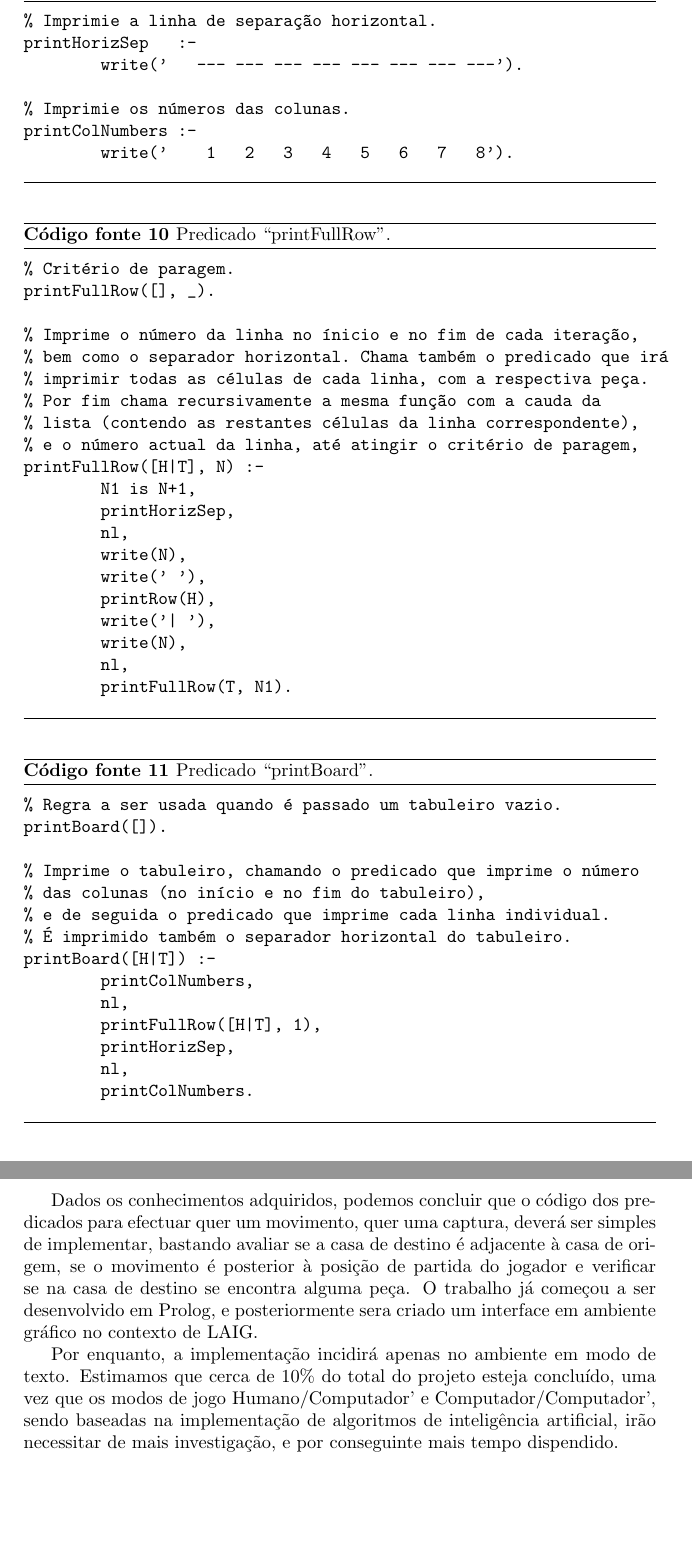
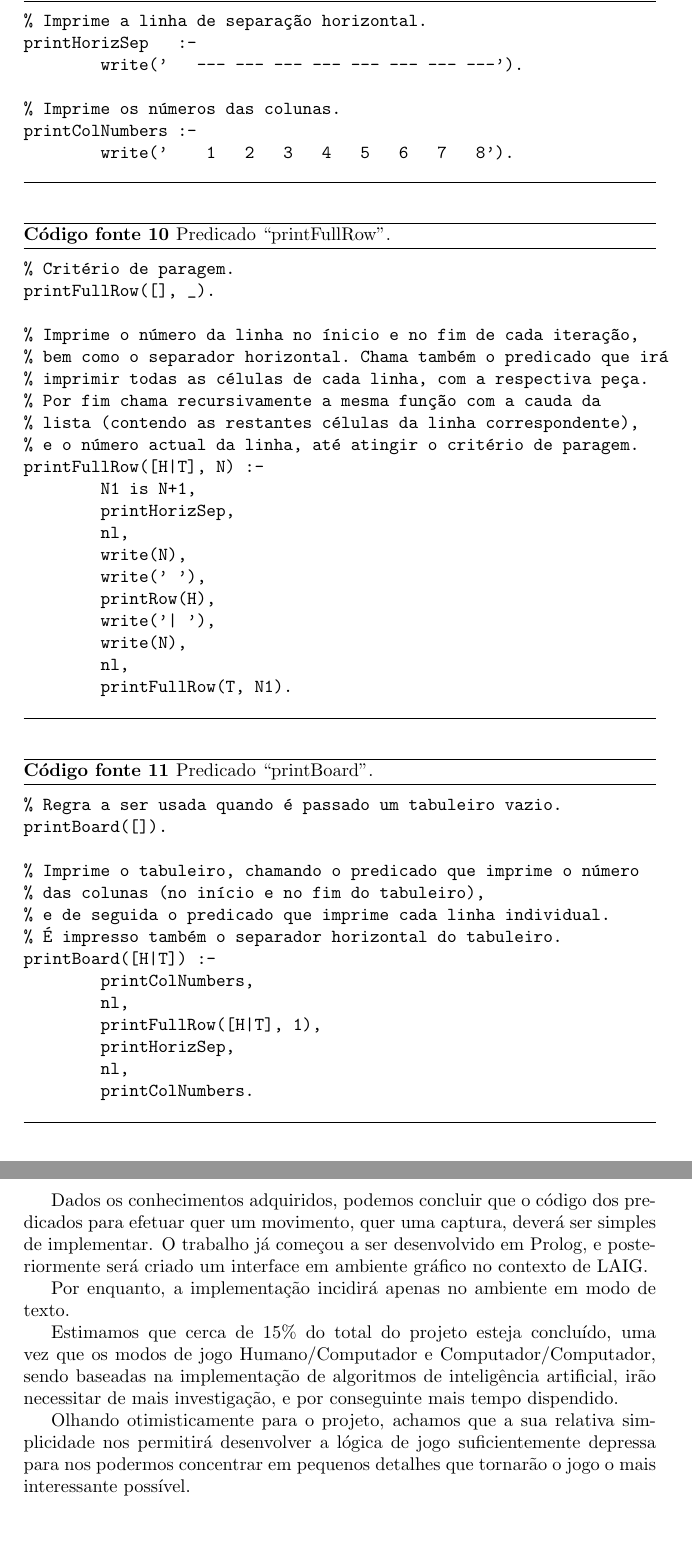
Before and after one commit to jfhenriques/breakthrough-plog, a LaTeX document (Relatorio Intercalar/template.tex): two parts of pages 8 and 9 of 11, joined at a grey line, cut so that both start at the same text. Compiled offline with pdfLaTeX.

Commit message:
Relatório final

```diff
--- a/Relatorio Intercalar/template.tex
+++ b/Relatorio Intercalar/template.tex
@@ -404,12 +404,14 @@ printBoard([H|T]) :-
 % Como vai ser desenvolvido o trabalho?
 % Que parte (\%) do trabalho estima que falta fazer?
 
-Dados os conhecimentos adquiridos, podemos concluir que o código dos predicados para efectuar quer um movimento, quer uma captura, deverá ser simples de implementar, bastando avaliar se a casa de destino é adjacente à casa de origem, se o movimento é posterior à posição de partida do jogador e verificar se na casa de destino se encontra alguma peça.
-O trabalho já começou a ser desenvolvido em Prolog, e posteriormente sera criado um interface em ambiente gráfico no contexto de LAIG.
+Dados os conhecimentos adquiridos, podemos concluir que o código dos predicados para efetuar quer um movimento, quer uma captura, deverá ser simples de implementar.
+O trabalho já começou a ser desenvolvido em Prolog, e posteriormente será criado um interface em ambiente gráfico no contexto de LAIG.
 
- Por enquanto, a implementação incidirá apenas no ambiente em modo de texto.
-Estimamos que cerca de 10\% do total do projeto esteja concluído, uma vez que os modos de jogo Humano/Computador' e Computador/Computador', sendo baseadas na implementação de algoritmos de inteligência artificial, irão necessitar de mais investigação, e por conseguinte mais tempo dispendido.
+Por enquanto, a implementação incidirá apenas no ambiente em modo de texto.
 
+Estimamos que cerca de 15\% do total do projeto esteja concluído, uma vez que os modos de jogo Humano/Computador e Computador/Computador, sendo baseadas na implementação de algoritmos de inteligência artificial, irão necessitar de mais investigação, e por conseguinte mais tempo dispendido.
+
+Olhando otimisticamente para o projeto, achamos que a sua relativa simplicidade nos permitirá desenvolver a lógica de jogo suficientemente depressa para nos podermos concentrar em pequenos detalhes que tornarão o jogo o mais interessante possível.
 
 
 %************************************************************************************************
```
Also changed, not shown: Relatorio Intercalar/template.tex (10 more changed lines).
